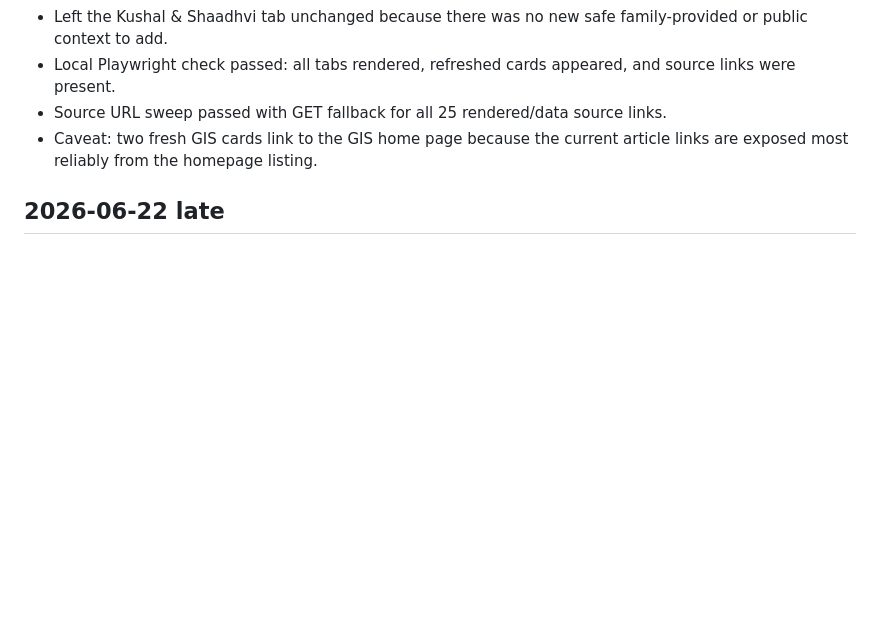
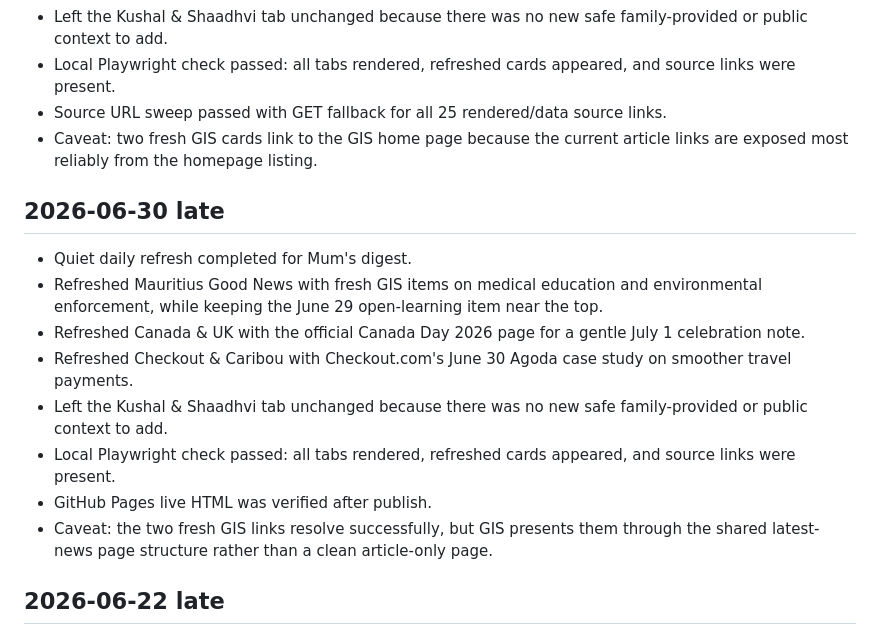
Before and after one commit to kgeesawor/mum-daily-digest, a Markdown page: update-log.md, the part around the change. GitHub-like rendering; blank space fills up the shorter version.

Commit message:
Log Mum digest refresh

```diff
--- a/update-log.md
+++ b/update-log.md
@@ -74,6 +74,17 @@
 - Source URL sweep passed with GET fallback for all 25 rendered/data source links.
 - Caveat: two fresh GIS cards link to the GIS home page because the current article links are exposed most reliably from the homepage listing.
 
+## 2026-06-30 late
+
+- Quiet daily refresh completed for Mum's digest.
+- Refreshed Mauritius Good News with fresh GIS items on medical education and environmental enforcement, while keeping the June 29 open-learning item near the top.
+- Refreshed Canada & UK with the official Canada Day 2026 page for a gentle July 1 celebration note.
+- Refreshed Checkout & Caribou with Checkout.com's June 30 Agoda case study on smoother travel payments.
+- Left the Kushal & Shaadhvi tab unchanged because there was no new safe family-provided or public context to add.
+- Local Playwright check passed: all tabs rendered, refreshed cards appeared, and source links were present.
+- GitHub Pages live HTML was verified after publish.
+- Caveat: the two fresh GIS links resolve successfully, but GIS presents them through the shared latest-news page structure rather than a clean article-only page.
+
 ## 2026-06-22 late
 
 - Quiet daily refresh completed for Mum's digest.
```
